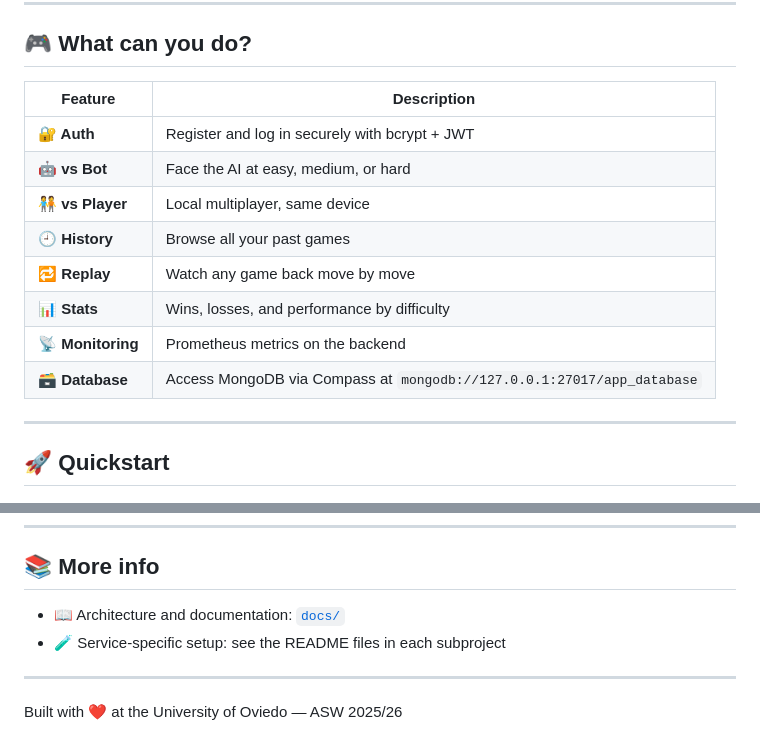
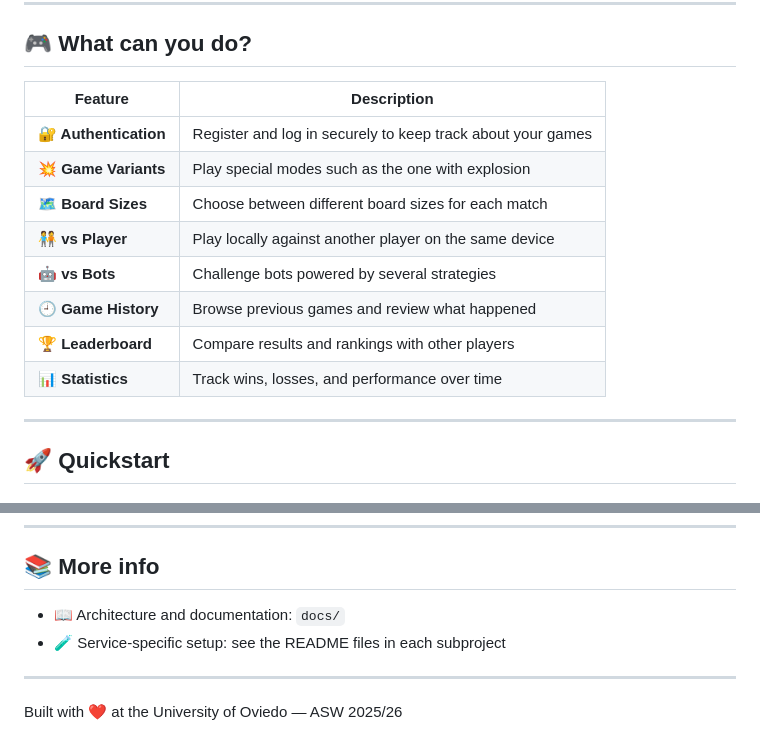
Before and after one commit to Arquisoft/yovi_en1b, a Markdown page: README.md, 2 parts joined by grey strips. Drawn GitHub-style.

Commit message:
feat: Revise README to enhance feature descriptions and improve clarity

```diff
--- a/README.md
+++ b/README.md
@@ -49,16 +49,16 @@ yovi_en1b/
 
 ## 🎮 What can you do?
 
-| Feature | Description |
-|---|---|
-| **🔐 Auth** | Register and log in securely with bcrypt + JWT |
-| **🤖 vs Bot** | Face the AI at easy, medium, or hard |
-| **🧑‍🤝‍🧑 vs Player** | Local multiplayer, same device |
-| **🕘 History** | Browse all your past games |
-| **🔁 Replay** | Watch any game back move by move |
-| **📊 Stats** | Wins, losses, and performance by difficulty |
-| **📡 Monitoring** | Prometheus metrics on the backend |
-| **🗃️ Database** | Access MongoDB via Compass at `mongodb://127.0.0.1:27017/app_database` |
+| Feature | Description                                                 |
+|---|-------------------------------------------------------------|
+| **🔐 Authentication** | Register and log in securely to keep track about your games |
+| **💥 Game Variants** | Play special modes such as the one with explosion           |
+| **🗺️ Board Sizes** | Choose between different board sizes for each match         |
+| **🧑‍🤝‍🧑 vs Player** | Play locally against another player on the same device      |
+| **🤖 vs Bots** | Challenge bots powered by several strategies                |
+| **🕘 Game History** | Browse previous games and review what happened              |
+| **🏆 Leaderboard** | Compare results and rankings with other players             |
+| **📊 Statistics** | Track wins, losses, and performance over time               |
 
 ---
 
@@ -129,7 +129,7 @@ cd gamey && cargo run
 
 ## 📚 More info
 
-- 📖 Architecture and documentation: [`docs/`](docs/)
+- 📖 Architecture and documentation: `docs/`
 - 🧪 Service-specific setup: see the README files in each subproject
 
 ---
```
